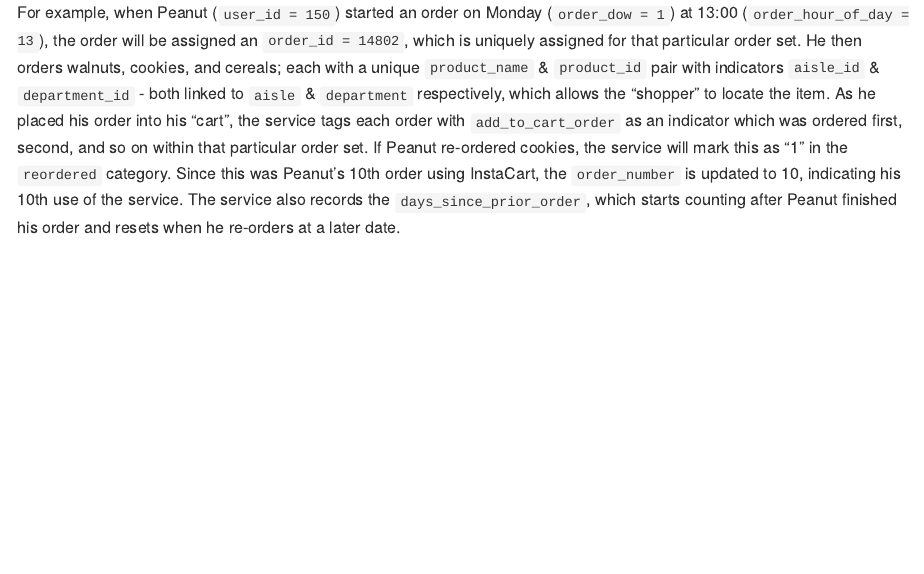
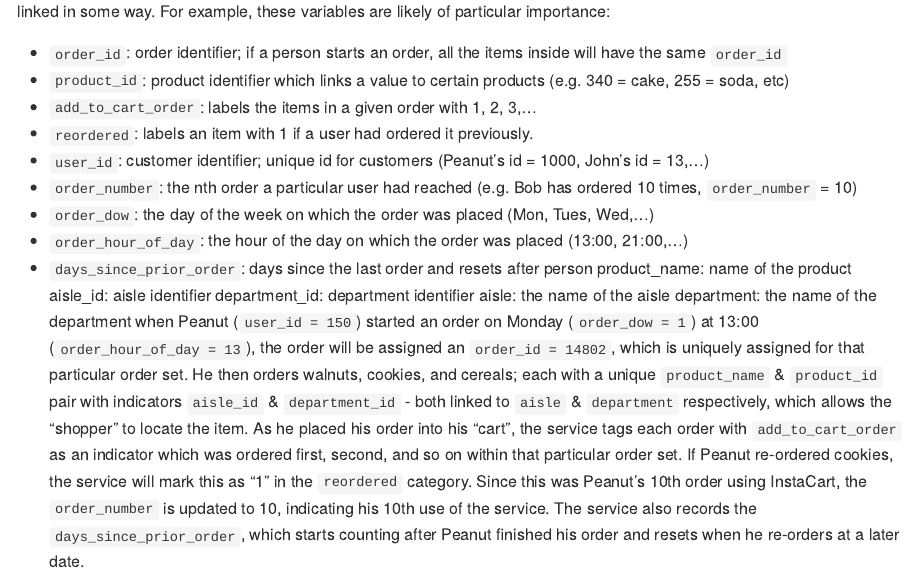
Before and after one commit to Mediculus/p8105_hw3_ksw2137, an R Markdown document (p8105_hw3_ksw2137.Rmd): the page in a window 1100 px wide, from 580 px down before the commit and from 540 px down after it. Rendered offline with R 4.5, knitr and Pandoc, with nearby package versions.

Commit message:
fixed observation illustrations

````diff
--- a/p8105_hw3_ksw2137.Rmd
+++ b/p8105_hw3_ksw2137.Rmd
@@ -36,9 +36,23 @@
 
 ```
 
-The InstaCart dataset collects data on customers and the things they order from local groceries. Data that we're using are cleaned previously and is limited because it only contains data from `eval_set = train`; likely dataset used in model-building. The dataframe contains `r nrow(instacart)` observations from `r ncol(instacart)` categories including `eval_set`. All these variables are linked in some way.
+The InstaCart dataset collects data on customers and the things they order from local groceries. Data that we're using are cleaned previously and is limited because it only contains data from `eval_set = train`; likely dataset used in model-building. The dataframe contains `r nrow(instacart)` observations from `r ncol(instacart)` categories including `eval_set`. All these variables are linked in some way. For example, these variables are likely of particular importance:
 
-For example, when Peanut (`user_id = 150`) started an order on Monday (`order_dow = 1`) at 13:00 (`order_hour_of_day = 13`), the order will be assigned an `order_id = 14802`, which is uniquely assigned for that particular order set. He then orders walnuts, cookies, and cereals; each with a unique `product_name` & `product_id` pair with indicators `aisle_id` & `department_id` - both linked to `aisle` & `department` respectively,  which allows the "shopper" to locate the item. As he placed his order into his "cart", the service tags each order with `add_to_cart_order` as an indicator which was ordered first, second, and so on within that particular order set. If Peanut re-ordered cookies, the service will mark this as "1" in the `reordered` category. Since this was Peanut's 10th order using InstaCart, the `order_number` is updated to 10, indicating his 10th use of the service. The service also records the `days_since_prior_order`, which starts counting after Peanut finished his order and resets when he re-orders at a later date.
+* `order_id`: order identifier; if a person starts an order, all the items inside will have the same `order_id`
+* `product_id`: product identifier which links a value to certain products (e.g. 340 = cake, 255 = soda, etc)
+* `add_to_cart_order`: labels the items in a given order with 1, 2, 3,...
+* `reordered`: labels an item with 1 if a user had ordered it previously.
+* `user_id`: customer identifier; unique id for customers (Peanut's id = 1000, John's id = 13,...)
+* `order_number`: the nth order a particular user had reached (e.g. Bob has ordered 10 times, `order_number` = 10)
+* `order_dow`: the day of the week on which the order was placed (Mon, Tues, Wed,...)
+* `order_hour_of_day`: the hour of the day on which the order was placed (13:00, 21:00,...)
+* `days_since_prior_order`: days since the last order and resets after person
+product_name: name of the product
+aisle_id: aisle identifier
+department_id: department identifier
+aisle: the name of the aisle
+department: the name of the department
+when Peanut (`user_id = 150`) started an order on Monday (`order_dow = 1`) at 13:00 (`order_hour_of_day = 13`), the order will be assigned an `order_id = 14802`, which is uniquely assigned for that particular order set. He then orders walnuts, cookies, and cereals; each with a unique `product_name` & `product_id` pair with indicators `aisle_id` & `department_id` - both linked to `aisle` & `department` respectively,  which allows the "shopper" to locate the item. As he placed his order into his "cart", the service tags each order with `add_to_cart_order` as an indicator which was ordered first, second, and so on within that particular order set. If Peanut re-ordered cookies, the service will mark this as "1" in the `reordered` category. Since this was Peanut's 10th order using InstaCart, the `order_number` is updated to 10, indicating his 10th use of the service. The service also records the `days_since_prior_order`, which starts counting after Peanut finished his order and resets when he re-orders at a later date.
 
 
 
````
